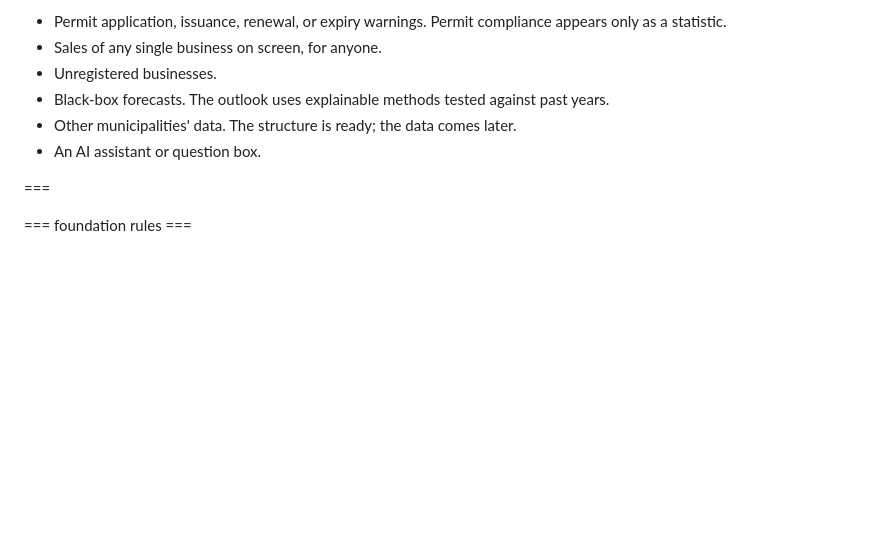
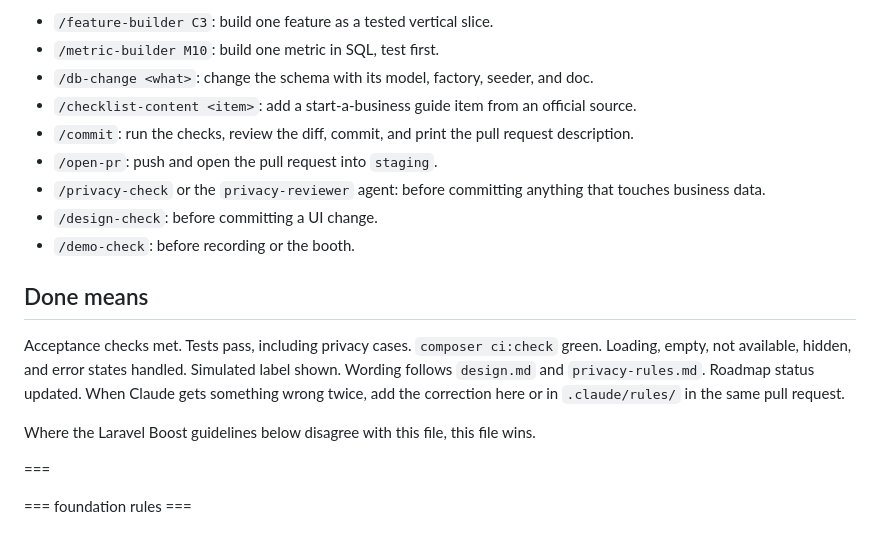
Before and after one commit to drSabine/cagayan-central-businesses, a Markdown page: CLAUDE.md, the part around one of its changes. Rendered like a GitHub page; blank space fills up the shorter version.

```diff
--- a/CLAUDE.md
+++ b/CLAUDE.md
@@ -85,10 +103,19 @@ Do not build these. Each has a reason in `docs/product/mvp-scope.md`.
 
-- Permit application, issuance, renewal, or expiry warnings. Permit compliance appears only as a statistic.
-- Sales of any single business on screen, for anyone.
-- Unregistered businesses.
-- Black-box forecasts. The outlook uses explainable methods tested against past years.
-- Other municipalities' data. The structure is ready; the data comes later.
-- An AI assistant or question box.
+- `/feature-builder C3`: build one feature as a tested vertical slice.
+- `/metric-builder M10`: build one metric in SQL, test first.
+- `/db-change <what>`: change the schema with its model, factory, seeder, and doc.
+- `/checklist-content <item>`: add a start-a-business guide item from an official source.
+- `/commit`: run the checks, review the diff, commit, and print the pull request description.
+- `/open-pr`: push and open the pull request into `staging`.
+- `/privacy-check` or the `privacy-reviewer` agent: before committing anything that touches business data.
+- `/design-check`: before committing a UI change.
+- `/demo-check`: before recording or the booth.
+
+## Done means
+
+Acceptance checks met. Tests pass, including privacy cases. `composer ci:check` green. Loading, empty, not available, hidden, and error states handled. Simulated label shown. Wording follows `design.md` and `privacy-rules.md`. Roadmap status updated. When Claude gets something wrong twice, add the correction here or in `.claude/rules/` in the same pull request.
+
+Where the Laravel Boost guidelines below disagree with this file, this file wins.
 
 ===
 
```
Also changed, not shown: other parts of CLAUDE.md (+69 -51 lines).
